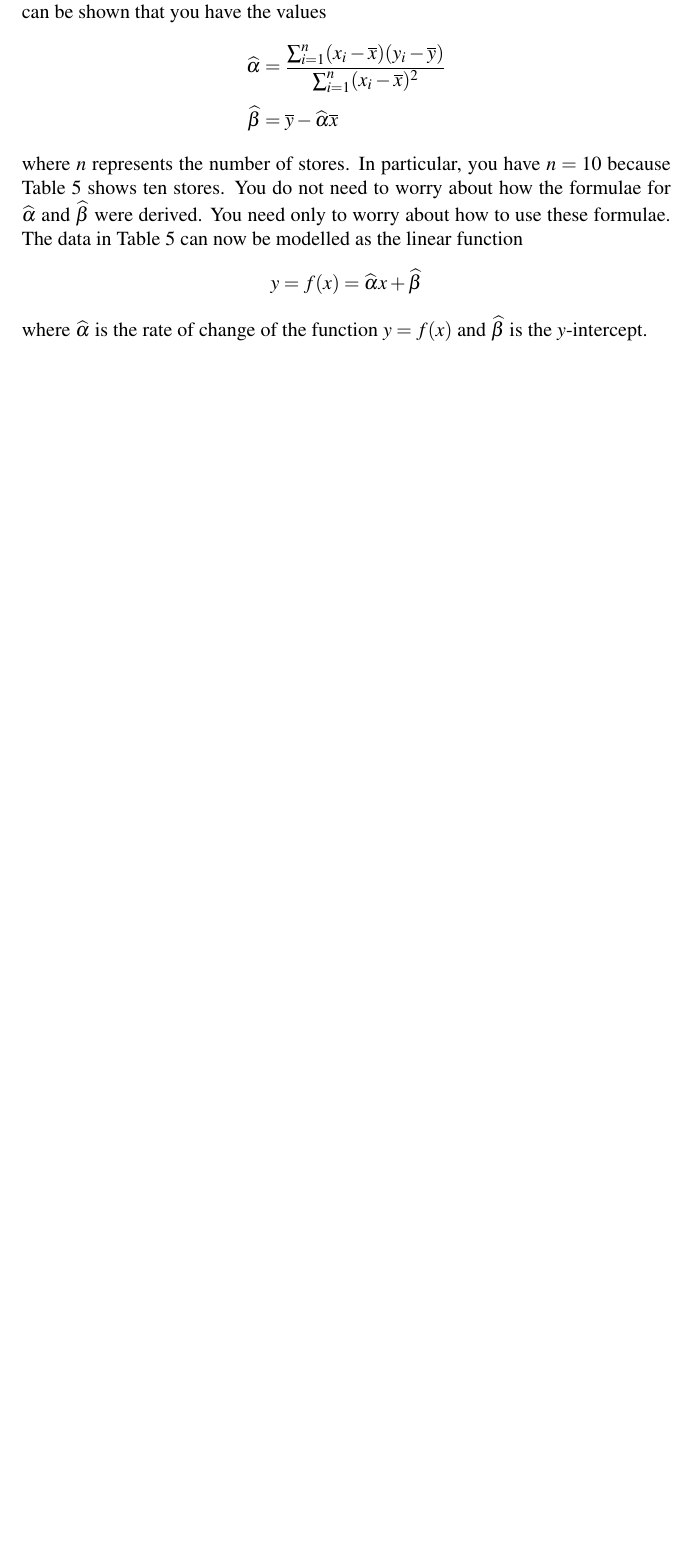
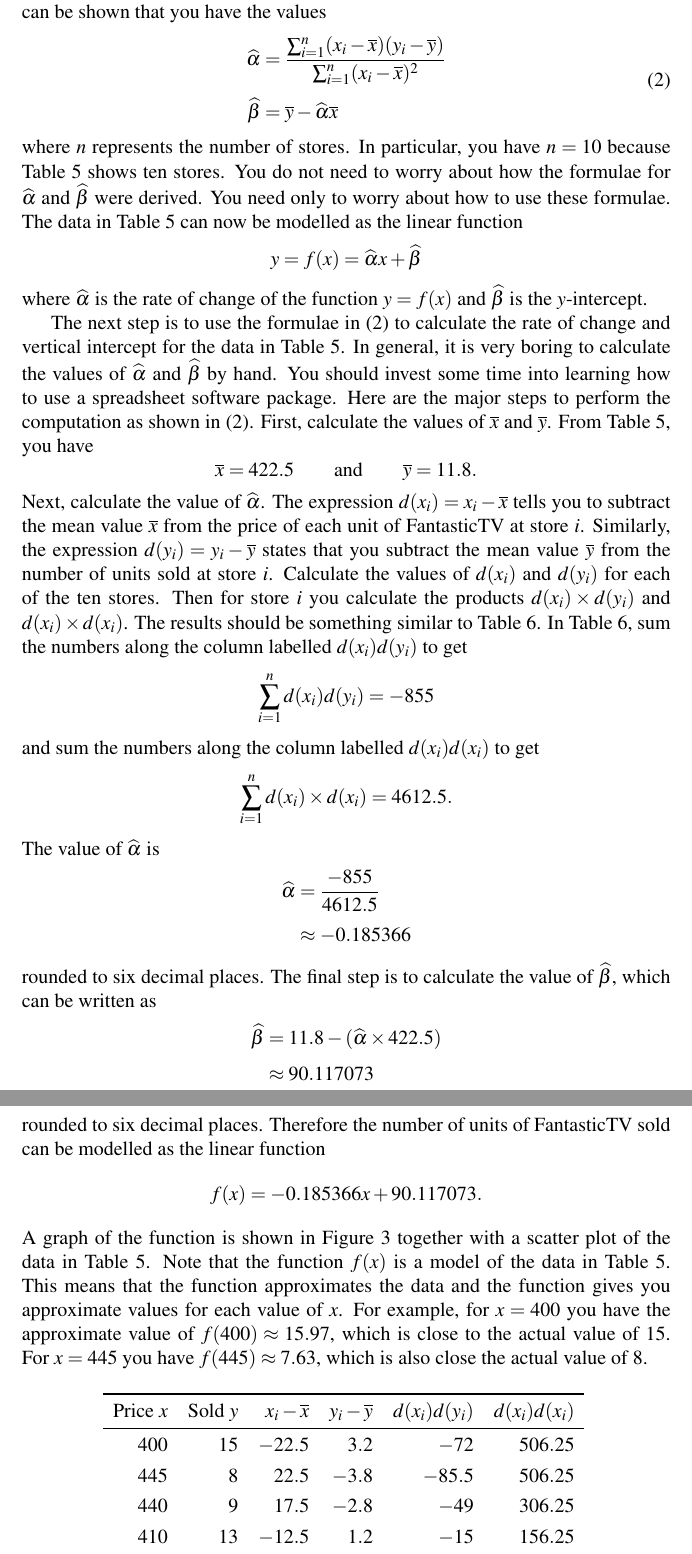
Before and after one commit to mvngu/hsnote, a LaTeX document (07_regression.tex, which reads table/07/fantastic-tv-regression.tex): part of page 7 of 7 before the commit and two parts of pages 7 and 8 of 8 after it, the two joined at a grey line, cut so that both start at the same text, the shorter picture padded with empty space. Compiled offline with pdfLaTeX.

Commit message:
Calculate the regression line for a data set.

```diff
--- a/07_regression.tex
+++ b/07_regression.tex
@@ -468,3 +471,85 @@ f(x)
 where $\alphahat$ is the rate of change of the function $y = f(x)$ and
 $\betahat$ is the $y$-intercept.
 
+The next step is to use the formulae
+in~\eqref{eqn:linear_regression_alpha_hat_beta_hat} to calculate the
+rate of change and vertical intercept for the data in
+\Table{tab:tv_sold}.  In general, it is very boring to calculate the
+values of $\alphahat$ and $\betahat$ by hand.  You should invest some
+time into learning how to use a spreadsheet software package.  Here
+are the major steps to perform the computation as shown
+in~\eqref{eqn:linear_regression_alpha_hat_beta_hat}.  First, calculate
+the values of $\xbar$ and $\ybar$.  From \Table{tab:tv_sold}, you have
+\[
+\xbar
+=
+422.5
+%%
+\qquad
+\text{and}
+\qquad
+%%
+\ybar
+=
+11.8.
+\]
+Next, calculate the value of $\alphahat$.  The expression
+$d(x_i) = x_i - \xbar$ tells you to subtract the mean value $\xbar$
+from the price of each unit of FantasticTV at store $i$.  Similarly,
+the expression $d(y_i) = y_i - \ybar$ states that you subtract the
+mean value $\ybar$ from the number of units sold at store $i$.
+Calculate the values of $d(x_i)$ and $d(y_i)$ for each of the ten
+stores.  Then for store $i$ you calculate the products
+$d(x_i) \times d(y_i)$ and $d(x_i) \times d(x_i)$.  The results should
+be something similar to
+\Table{tab:fantastic_tv_details_regression_line}.  In
+\Table{tab:fantastic_tv_details_regression_line}, sum the numbers
+along the column labelled $d(x_i) d(y_i)$ to get
+\[
+\sum_{i=1}^n d(x_i) d(y_i)
+=
+-855
+\]
+and sum the numbers along the column labelled $d(x_i) d(x_i)$ to get
+\[
+\sum_{i=1}^n d(x_i) \times d(x_i)
+=
+4612.5.
+\]
+The value of $\alphahat$ is
+%%
+\begin{align*}
+\alphahat
+&=
+\frac{-855}{4612.5} \\[4pt]
+&\approx
+-0.185366
+\end{align*}
+%%
+rounded to six decimal places.  The final step is to calculate the
+value of $\betahat$, which can be written as
+%%
+\begin{align*}
+\betahat
+&=
+11.8 - (\alphahat \times 422.5) \\[4pt]
+&\approx
+90.117073
+\end{align*}
+%%
+rounded to six decimal places.  Therefore the number of units of
+FantasticTV sold can be modelled as the linear function
+\[
+f(x)
+=
+-0.185366 x + 90.117073.
+\]
+A graph of the function is shown in
+\Figure{fig:fantastic_tv_regression} together with a scatter plot of
+the data in \Table{tab:tv_sold}.  Note that the function $f(x)$ is a
+model of the data in \Table{tab:tv_sold}.  This means that the
+function approximates the data and the function gives you approximate
+values for each value of $x$.  For example, for $x = 400$ you have the
+approximate value of $f(400) \approx 15.97$, which is close to the
+actual value of $15$.  For $x = 445$ you have $f(445) \approx 7.63$,
+which is also close the actual value of $8$.
@@ -470,0 +561,2 @@ $\betahat$ is the $y$-intercept.
+  Details of how to use the formulae
+  in~\eqref{eqn:linear_regression_alpha_hat_beta_hat} to calculate the
--- /dev/null
+++ b/table/07/fantastic-tv-regression.tex
@@ -0,0 +1,6 @@
+\begin{tabular}{rrrrrr} \toprule
+Price $x$ & Sold $y$ & $x_i - \xbar$ & $y_i - \ybar$ & $d(x_i)d(y_i)$ & $d(x_i)d(x_i)$ \\\midrule
+$400$     & $15$     & $-22.5$       & $3.2$         & $-72$         & $506.25$       \\[4pt]
+$445$     & $8$      & $22.5$        & $-3.8$        & $-85.5$       & $506.25$       \\[4pt]
+$440$     & $9$      & $17.5$        & $-2.8$        & $-49$         & $306.25$       \\[4pt]
+$410$     & $13$     & $-12.5$       & $1.2$         & $-15$         & $156.25$       \\[4pt]
```
Also changed, not shown: image/07/fantastic-tv-regression.tex (added, +72 -0 lines), table/07/fantastic-tv.csv (added, +16 -0 lines), image/07/fantastic-tv-regression.pdf (added), 07_regression.tex (26 more changed lines), table/07/fantastic-tv-regression.tex (7 more changed lines).
